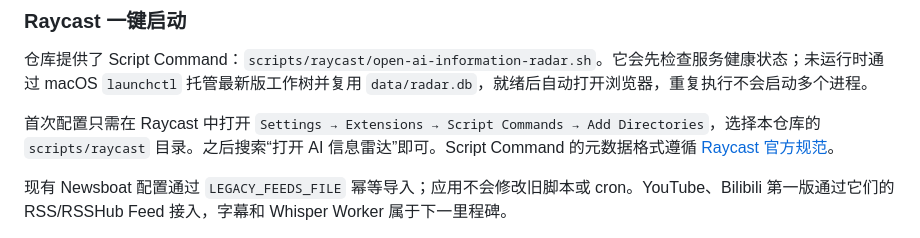
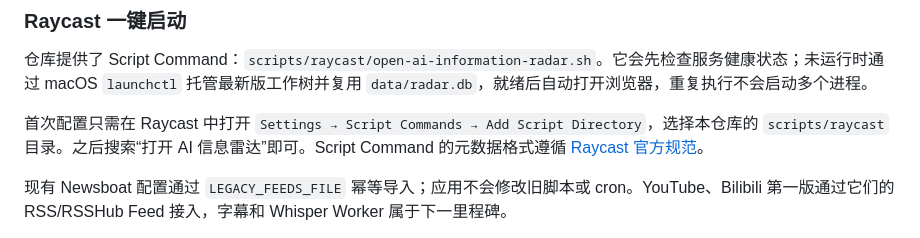
Before and after one commit to Xieemily/ai-information-radar, a Markdown page: README.md, the part around the change. Rendered like a GitHub page.

Commit message:
docs: correct Raycast script directory path

```diff
--- a/README.md
+++ b/README.md
@@ -36,7 +36,7 @@ uvicorn app.main:app --reload --env-file .env
 
 仓库提供了 Script Command：`scripts/raycast/open-ai-information-radar.sh`。它会先检查服务健康状态；未运行时通过 macOS `launchctl` 托管最新版工作树并复用 `data/radar.db`，就绪后自动打开浏览器，重复执行不会启动多个进程。
 
-首次配置只需在 Raycast 中打开 `Settings → Extensions → Script Commands → Add Directories`，选择本仓库的 `scripts/raycast` 目录。之后搜索“打开 AI 信息雷达”即可。Script Command 的元数据格式遵循 [Raycast 官方规范](https://github.com/raycast/script-commands)。
+首次配置只需在 Raycast 中打开 `Settings → Script Commands → Add Script Directory`，选择本仓库的 `scripts/raycast` 目录。之后搜索“打开 AI 信息雷达”即可。Script Command 的元数据格式遵循 [Raycast 官方规范](https://github.com/raycast/script-commands)。
 
 现有 Newsboat 配置通过 `LEGACY_FEEDS_FILE` 幂等导入；应用不会修改旧脚本或 cron。YouTube、Bilibili 第一版通过它们的 RSS/RSSHub Feed 接入，字幕和 Whisper Worker 属于下一里程碑。
 
```
